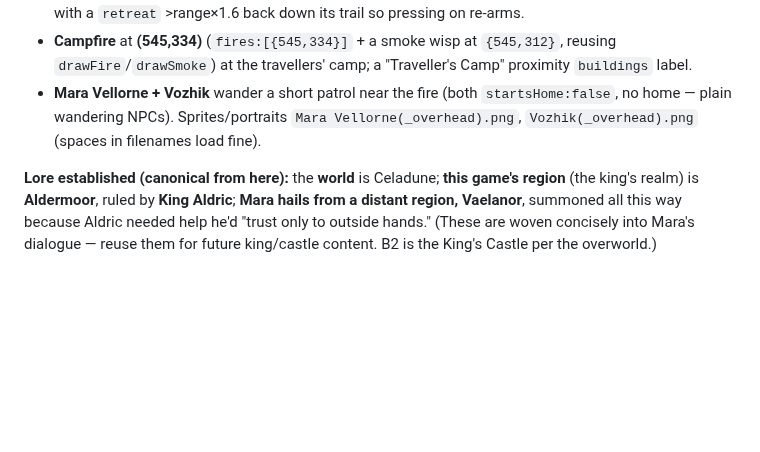
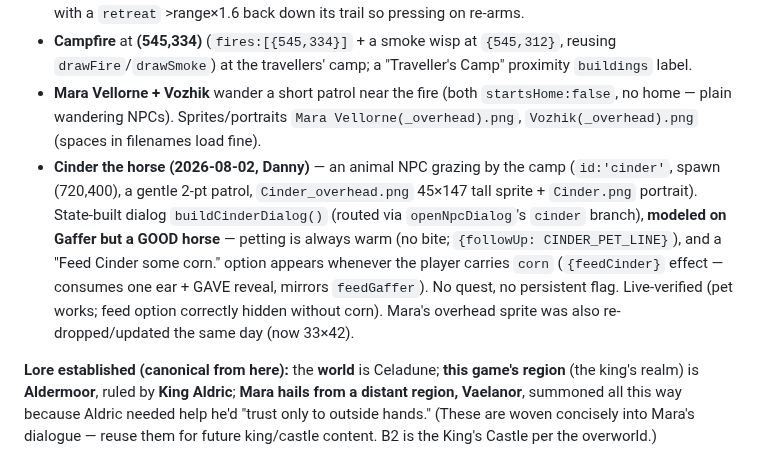
Before and after one commit to dannyccash-web/tales-of-celadune, a Markdown page: CLAUDE.md, the part around the change. Drawn GitHub-style; blank space fills up the shorter version.

Commit message:
Log Cinder the horse to CLAUDE.md

```diff
--- a/CLAUDE.md
+++ b/CLAUDE.md
@@ -297,6 +297,7 @@ First **C-row** scene — the player reaches it by walking off **D4's TOP edge**
 - **Two Rootweaver ambushes** (same system as D4) at **(1654,562)** and **(1600,1553)**, `range:90`, each with a `retreat` >range×1.6 back down its trail so pressing on re-arms.
 - **Campfire** at **(545,334)** (`fires:[{545,334}]` + a smoke wisp at `{545,312}`, reusing `drawFire`/`drawSmoke`) at the travellers' camp; a "Traveller's Camp" proximity `buildings` label.
 - **Mara Vellorne + Vozhik** wander a short patrol near the fire (both `startsHome:false`, no home — plain wandering NPCs). Sprites/portraits `Mara Vellorne(_overhead).png`, `Vozhik(_overhead).png` (spaces in filenames load fine).
+- **Cinder the horse (2026-08-02, Danny)** — an animal NPC grazing by the camp (`id:'cinder'`, spawn (720,400), a gentle 2-pt patrol, `Cinder_overhead.png` 45×147 tall sprite + `Cinder.png` portrait). State-built dialog `buildCinderDialog()` (routed via `openNpcDialog`'s `cinder` branch), **modeled on Gaffer but a GOOD horse** — petting is always warm (no bite; `{followUp: CINDER_PET_LINE}`), and a "Feed Cinder some corn." option appears whenever the player carries `corn` (`{feedCinder}` effect — consumes one ear + GAVE reveal, mirrors `feedGaffer`). No quest, no persistent flag. Live-verified (pet works; feed option correctly hidden without corn). Mara's overhead sprite was also re-dropped/updated the same day (now 33×42).
 
 **Lore established (canonical from here):** the **world** is Celadune; **this game's region** (the king's realm) is **Aldermoor**, ruled by **King Aldric**; **Mara hails from a distant region, Vaelanor**, summoned all this way because Aldric needed help he'd "trust only to outside hands." (These are woven concisely into Mara's dialogue — reuse them for future king/castle content. B2 is the King's Castle per the overworld.)
 
```
